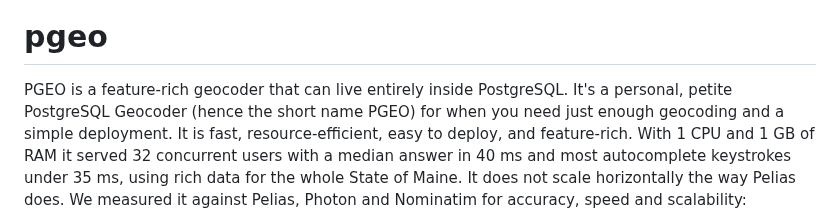
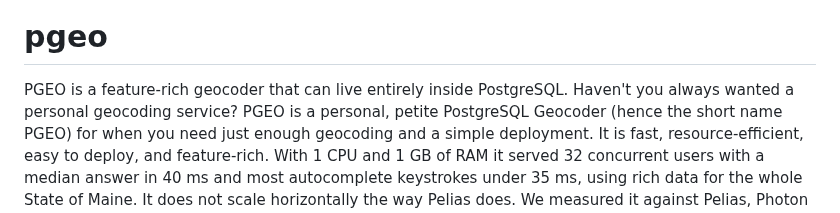
Before and after one commit to johnzastrow/pgeo, a Markdown page: README.md, the part around the change. Rendered like a GitHub page.

Commit message:
Improve PGEO description in README
Updated the README to enhance the description of PGEO.

```diff
--- a/README.md
+++ b/README.md
@@ -2,7 +2,7 @@
 
 # pgeo
 
-PGEO is a feature-rich geocoder that can live entirely inside PostgreSQL. It's a personal, petite
+PGEO is a feature-rich geocoder that can live entirely inside PostgreSQL. Haven't you always wanted a personal geocoding service? PGEO is a personal, petite
 PostgreSQL Geocoder (hence the short name PGEO) for when you need just enough geocoding and a
 simple deployment. It is fast, resource-efficient, easy to deploy, and feature-rich. With 1 CPU
 and 1 GB of RAM it served 32 concurrent users with a median answer in 40 ms and most autocomplete
```
